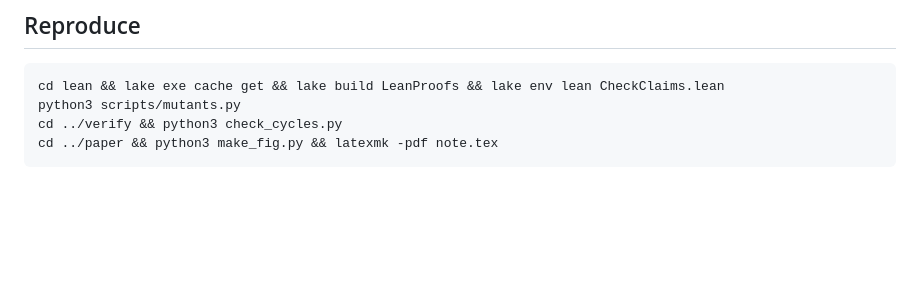
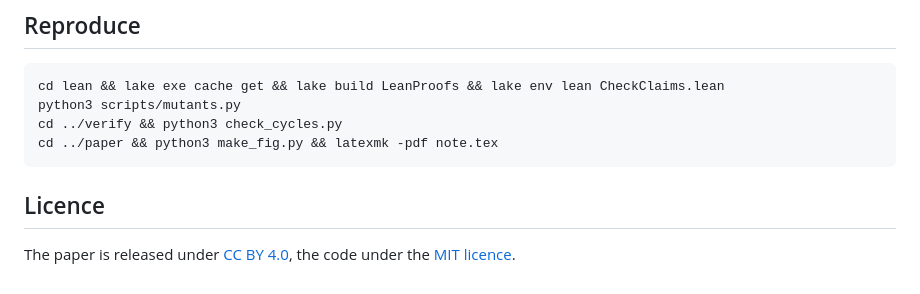
Before and after one commit to jvvk/mathematics, a Markdown page: hamiltonian-cubic-graph/README.md, the part around the change. Drawn GitHub-style; blank space fills up the shorter version.

Commit message:
READMEs: licence section for three folders

````diff
--- a/hamiltonian-cubic-graph/README.md
+++ b/hamiltonian-cubic-graph/README.md
@@ -28,3 +28,7 @@ python3 scripts/mutants.py
 cd ../verify && python3 check_cycles.py
 cd ../paper && python3 make_fig.py && latexmk -pdf note.tex
 ```
+
+## Licence
+
+The paper is released under [CC BY 4.0](../LICENSE-PAPERS), the code under the [MIT licence](../LICENSE-CODE).
````
Also changed, not shown: math-magic-problems/README.md (+4 -0 lines), squared-rectangle-697x611/README.md (+4 -0 lines).
